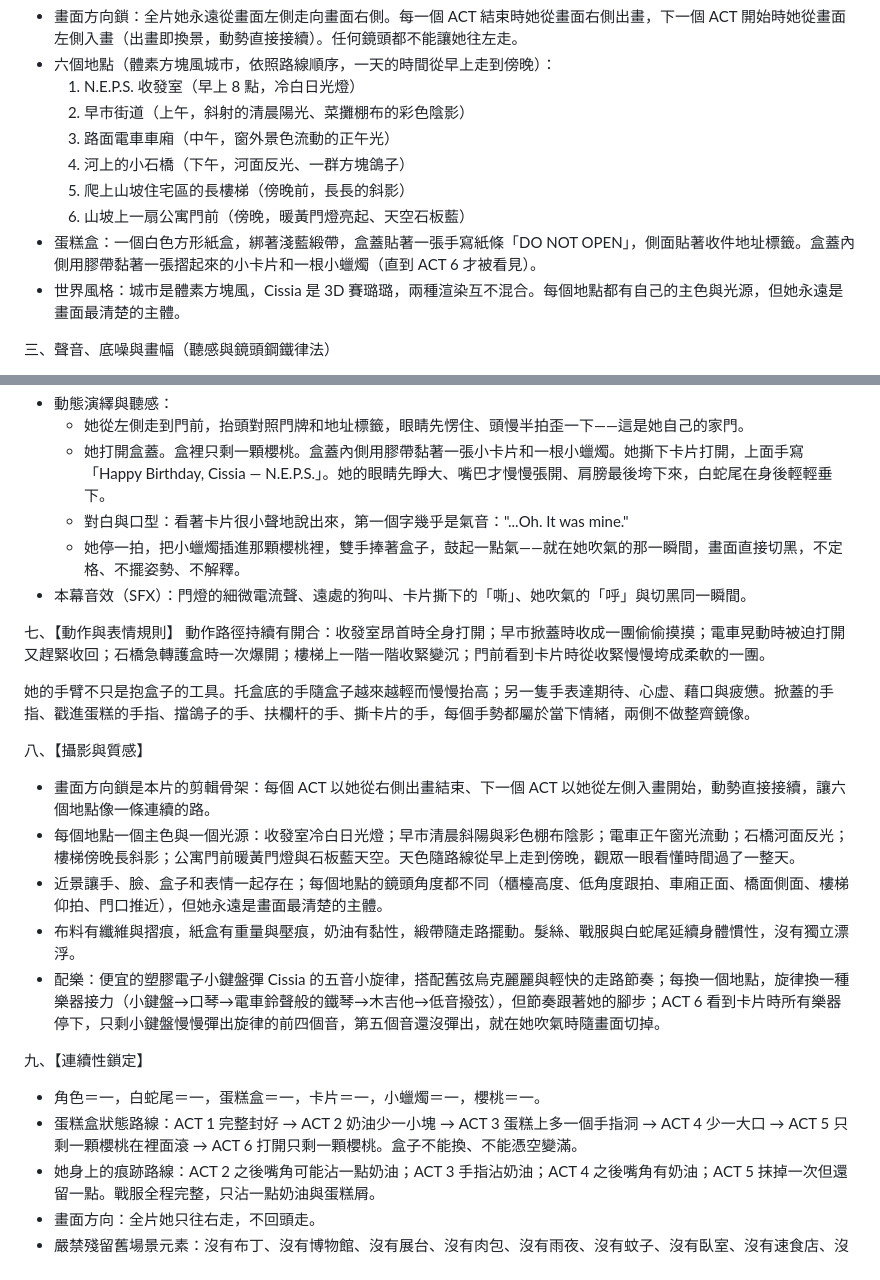
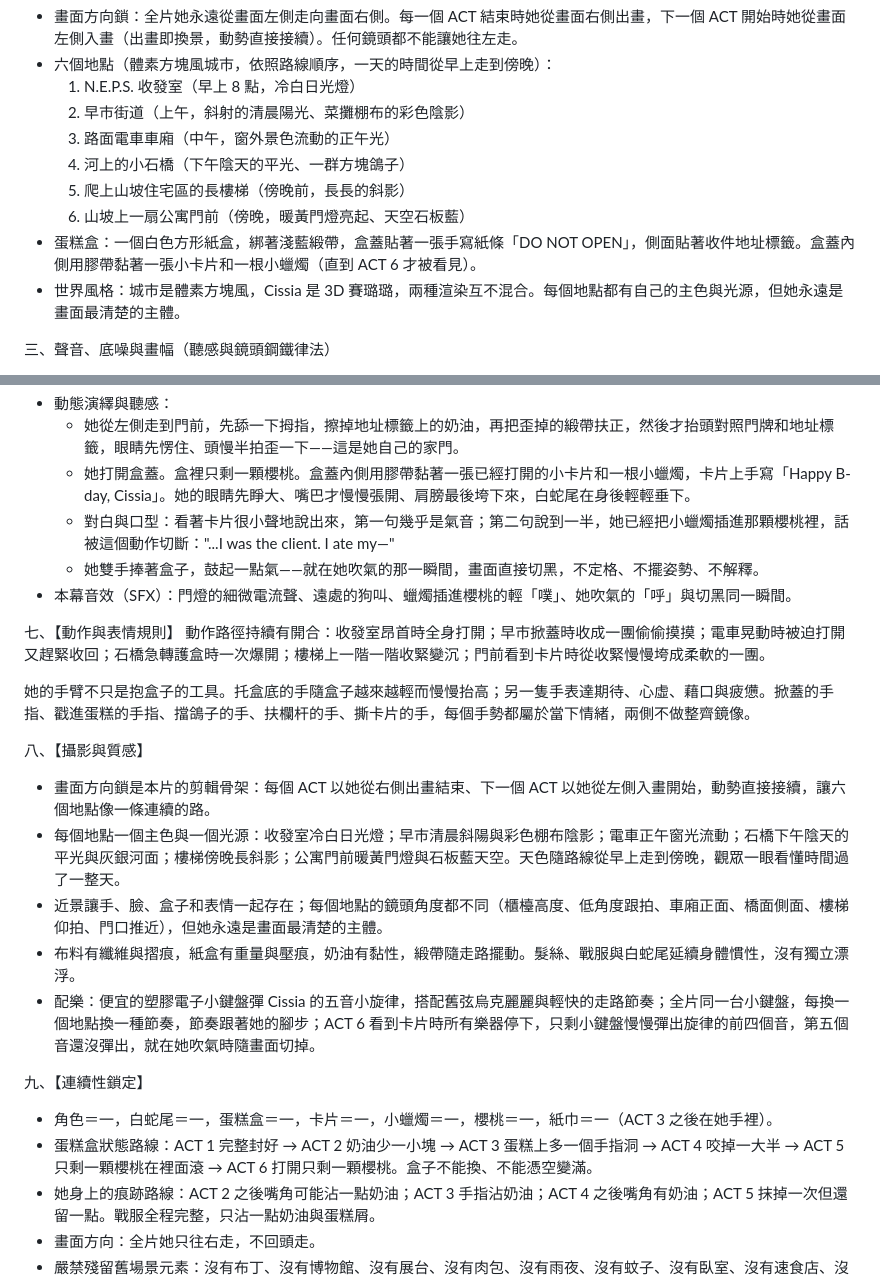
Before and after one commit to soumaldoido123-commits/matheus, a Markdown page: prompts/cissia-entrega-30s.md, 2 parts joined by grey strips. GitHub-like rendering.

```diff
--- a/prompts/cissia-entrega-30s.md
+++ b/prompts/cissia-entrega-30s.md
@@ -15,10 +15,10 @@ Cissia 的跨城送貨記：禁止打開的蛋糕盒（30秒極致動態分鏡 P
   1. N.E.P.S. 收發室（早上 8 點，冷白日光燈）
   2. 早市街道（上午，斜射的清晨陽光、菜攤棚布的彩色陰影）
   3. 路面電車車廂（中午，窗外景色流動的正午光）
-  4. 河上的小石橋（下午，河面反光、一群方塊鴿子）
+  4. 河上的小石橋（下午陰天的平光、一群方塊鴿子）
   5. 爬上山坡住宅區的長樓梯（傍晚前，長長的斜影）
   6. 山坡上一扇公寓門前（傍晚，暖黃門燈亮起、天空石板藍）
-- 蛋糕盒：一個白色方形紙盒，綁著淺藍緞帶，盒蓋貼著一張手寫紙條「DO NOT OPEN」，側面貼著收件地址標籤。盒蓋內側用膠帶黏著一張摺起來的小卡片和一根小蠟燭（直到 ACT 6 才被看見）。
+- 蛋糕盒：一個白色方形紙盒，綁著淺藍緞帶，盒蓋貼著一張手寫紙條「DO NOT OPEN」，側面貼著收件地址標籤。盒蓋內側用膠帶黏著一張小卡片和一根小蠟燭（直到 ACT 6 才被看見）。
 - 世界風格：城市是體素方塊風，Cissia 是 3D 賽璐璐，兩種渲染互不混合。每個地點都有自己的主色與光源，但她永遠是畫面最清楚的主體。
 
 三、聲音、底噪與畫幅（聽感與鏡頭鋼鐵律法）
@@ -108,9 +108,9 @@ ACT 6【25.0-30.0s】收件人是她自己｜公寓門前・門口正面近景
 - 動態演繹與聽感：
-  - 她從左側走到門前，抬頭對照門牌和地址標籤，眼睛先愣住、頭慢半拍歪一下——這是她自己的家門。
-  - 她打開盒蓋。盒裡只剩一顆櫻桃。盒蓋內側用膠帶黏著一張小卡片和一根小蠟燭。她撕下卡片打開，上面手寫「Happy Birthday, Cissia — N.E.P.S.」。她的眼睛先睜大、嘴巴才慢慢張開、肩膀最後垮下來，白蛇尾在身後輕輕垂下。
-  - 對白與口型：看著卡片很小聲地說出來，第一個字幾乎是氣音："...Oh. It was mine."
-  - 她停一拍，把小蠟燭插進那顆櫻桃裡，雙手捧著盒子，鼓起一點氣——就在她吹氣的那一瞬間，畫面直接切黑，不定格、不擺姿勢、不解釋。
-- 本幕音效（SFX）：門燈的細微電流聲、遠處的狗叫、卡片撕下的「嘶」、她吹氣的「呼」與切黑同一瞬間。
+  - 她從左側走到門前，先舔一下拇指，擦掉地址標籤上的奶油，再把歪掉的緞帶扶正，然後才抬頭對照門牌和地址標籤，眼睛先愣住、頭慢半拍歪一下——這是她自己的家門。
+  - 她打開盒蓋。盒裡只剩一顆櫻桃。盒蓋內側用膠帶黏著一張已經打開的小卡片和一根小蠟燭，卡片上手寫「Happy B-day, Cissia」。她的眼睛先睜大、嘴巴才慢慢張開、肩膀最後垮下來，白蛇尾在身後輕輕垂下。
+  - 對白與口型：看著卡片很小聲地說出來，第一句幾乎是氣音；第二句說到一半，她已經把小蠟燭插進那顆櫻桃裡，話被這個動作切斷："...I was the client. I ate my—"
+  - 她雙手捧著盒子，鼓起一點氣——就在她吹氣的那一瞬間，畫面直接切黑，不定格、不擺姿勢、不解釋。
+- 本幕音效（SFX）：門燈的細微電流聲、遠處的狗叫、蠟燭插進櫻桃的輕「噗」、她吹氣的「呼」與切黑同一瞬間。
 
 七、【動作與表情規則】
 動作路徑持續有開合：收發室昂首時全身打開；早市掀蓋時收成一團偷偷摸摸；電車晃動時被迫打開又趕緊收回；石橋急轉護盒時一次爆開；樓梯上一階一階收緊變沉；門前看到卡片時從收緊慢慢垮成柔軟的一團。
@@ -119,14 +119,14 @@ ACT 6【25.0-30.0s】收件人是她自己｜公寓門前・門口正面近景
 
 八、【攝影與質感】
 - 畫面方向鎖是本片的剪輯骨架：每個 ACT 以她從右側出畫結束、下一個 ACT 以她從左側入畫開始，動勢直接接續，讓六個地點像一條連續的路。
-- 每個地點一個主色與一個光源：收發室冷白日光燈；早市清晨斜陽與彩色棚布陰影；電車正午窗光流動；石橋河面反光；樓梯傍晚長斜影；公寓門前暖黃門燈與石板藍天空。天色隨路線從早上走到傍晚，觀眾一眼看懂時間過了一整天。
+- 每個地點一個主色與一個光源：收發室冷白日光燈；早市清晨斜陽與彩色棚布陰影；電車正午窗光流動；石橋下午陰天的平光與灰銀河面；樓梯傍晚長斜影；公寓門前暖黃門燈與石板藍天空。天色隨路線從早上走到傍晚，觀眾一眼看懂時間過了一整天。
 - 近景讓手、臉、盒子和表情一起存在；每個地點的鏡頭角度都不同（櫃檯高度、低角度跟拍、車廂正面、橋面側面、樓梯仰拍、門口推近），但她永遠是畫面最清楚的主體。
 - 布料有纖維與摺痕，紙盒有重量與壓痕，奶油有黏性，緞帶隨走路擺動。髮絲、戰服與白蛇尾延續身體慣性，沒有獨立漂浮。
-- 配樂：便宜的塑膠電子小鍵盤彈 Cissia 的五音小旋律，搭配舊弦烏克麗麗與輕快的走路節奏；每換一個地點，旋律換一種樂器接力（小鍵盤→口琴→電車鈴聲般的鐵琴→木吉他→低音撥弦），但節奏跟著她的腳步；ACT 6 看到卡片時所有樂器停下，只剩小鍵盤慢慢彈出旋律的前四個音，第五個音還沒彈出，就在她吹氣時隨畫面切掉。
+- 配樂：便宜的塑膠電子小鍵盤彈 Cissia 的五音小旋律，搭配舊弦烏克麗麗與輕快的走路節奏；全片同一台小鍵盤，每換一個地點換一種節奏，節奏跟著她的腳步；ACT 6 看到卡片時所有樂器停下，只剩小鍵盤慢慢彈出旋律的前四個音，第五個音還沒彈出，就在她吹氣時隨畫面切掉。
 
 九、【連續性鎖定】
-- 角色＝一，白蛇尾＝一，蛋糕盒＝一，卡片＝一，小蠟燭＝一，櫻桃＝一。
-- 蛋糕盒狀態路線：ACT 1 完整封好 → ACT 2 奶油少一小塊 → ACT 3 蛋糕上多一個手指洞 → ACT 4 少一大口 → ACT 5 只剩一顆櫻桃在裡面滾 → ACT 6 打開只剩一顆櫻桃。盒子不能換、不能憑空變滿。
+- 角色＝一，白蛇尾＝一，蛋糕盒＝一，卡片＝一，小蠟燭＝一，櫻桃＝一，紙巾＝一（ACT 3 之後在她手裡）。
+- 蛋糕盒狀態路線：ACT 1 完整封好 → ACT 2 奶油少一小塊 → ACT 3 蛋糕上多一個手指洞 → ACT 4 咬掉一大半 → ACT 5 只剩一顆櫻桃在裡面滾 → ACT 6 打開只剩一顆櫻桃。盒子不能換、不能憑空變滿。
 - 她身上的痕跡路線：ACT 2 之後嘴角可能沾一點奶油；ACT 3 手指沾奶油；ACT 4 之後嘴角有奶油；ACT 5 抹掉一次但還留一點。戰服全程完整，只沾一點奶油與蛋糕屑。
 - 畫面方向：全片她只往右走，不回頭走。
 - 嚴禁殘留舊場景元素：沒有布丁、沒有博物館、沒有展台、沒有肉包、沒有雨夜、沒有蚊子、沒有臥室、沒有速食店、沒有漢堡、沒有魚缸、沒有貨櫃、沒有警察、沒有巨人化。
```
Also changed, not shown: other parts of prompts/cissia-entrega-30s.md (+14 -14 lines).
